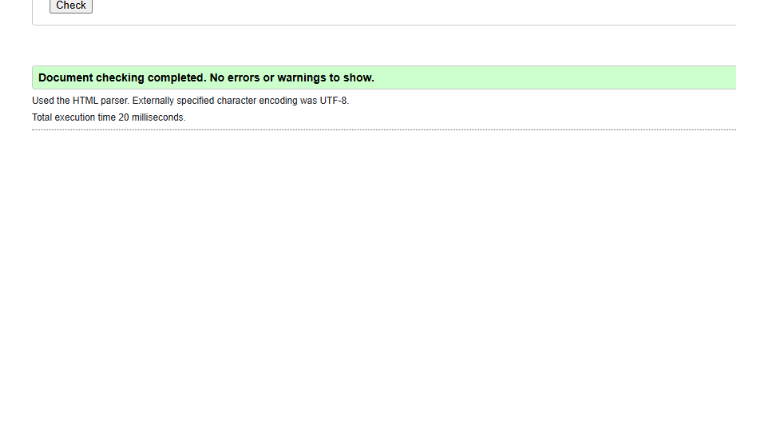
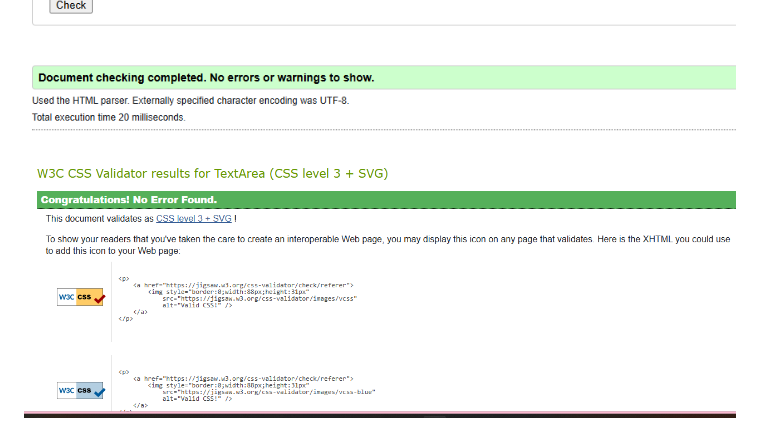
Before and after one commit to Anasztazia12/business-card-generator, a Markdown page: TESTING.md, the part around the change. Drawn GitHub-style; blank space fills up the shorter version.

Commit message:
Add W3C CSS Validator image to testing documentation

```diff
--- a/TESTING.md
+++ b/TESTING.md
@@ -118,3 +118,4 @@ Below: the card as it looks on screen (left) vs. the same card after download (r
 
 ![W3C HTML Validator — index.html](assets/images/index.validator.png)
 ![W3C HTML Validator — form.html](assets/images/form.validator.png)
+![W3C CSS Validator — style.css](assets/images/css.validator.png)
```
